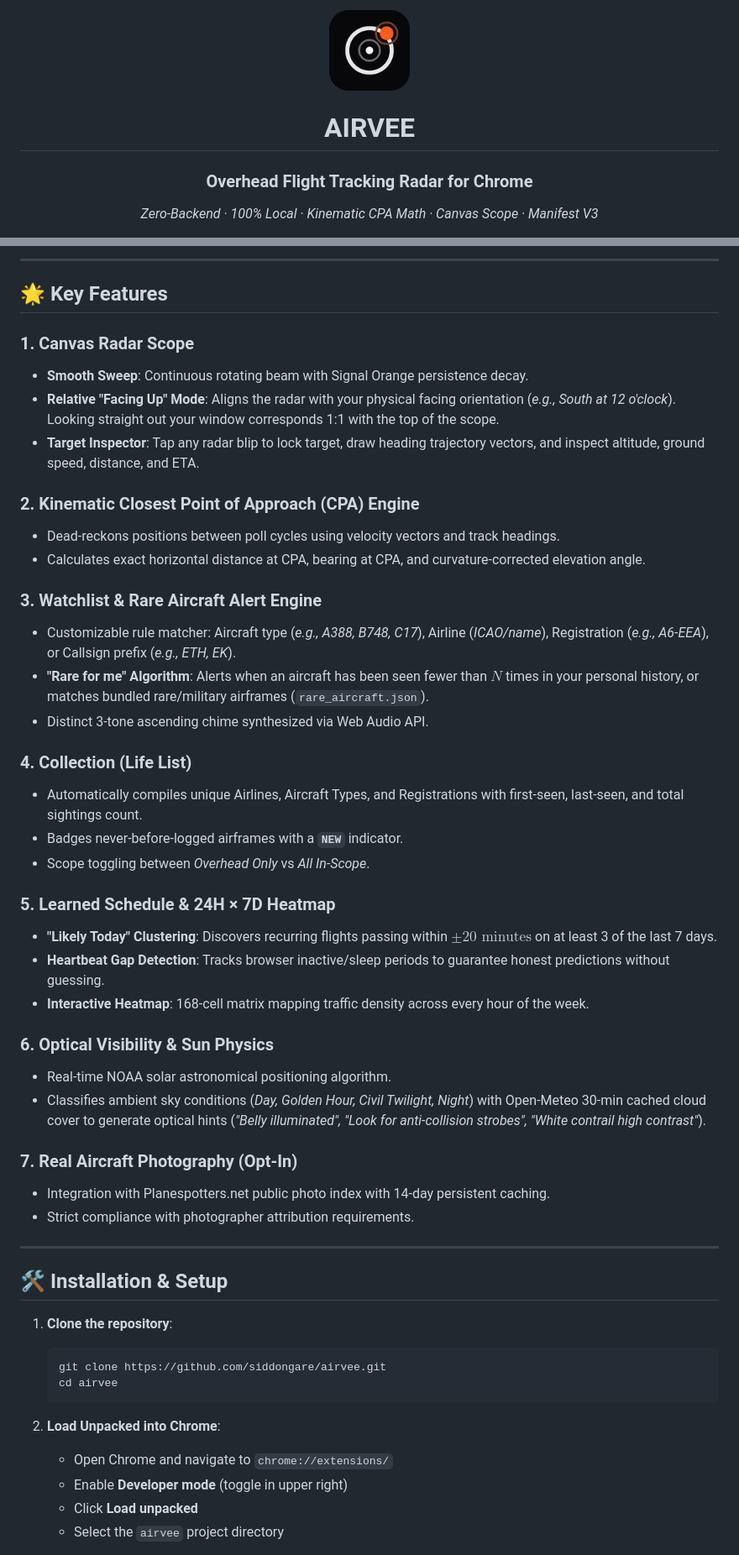
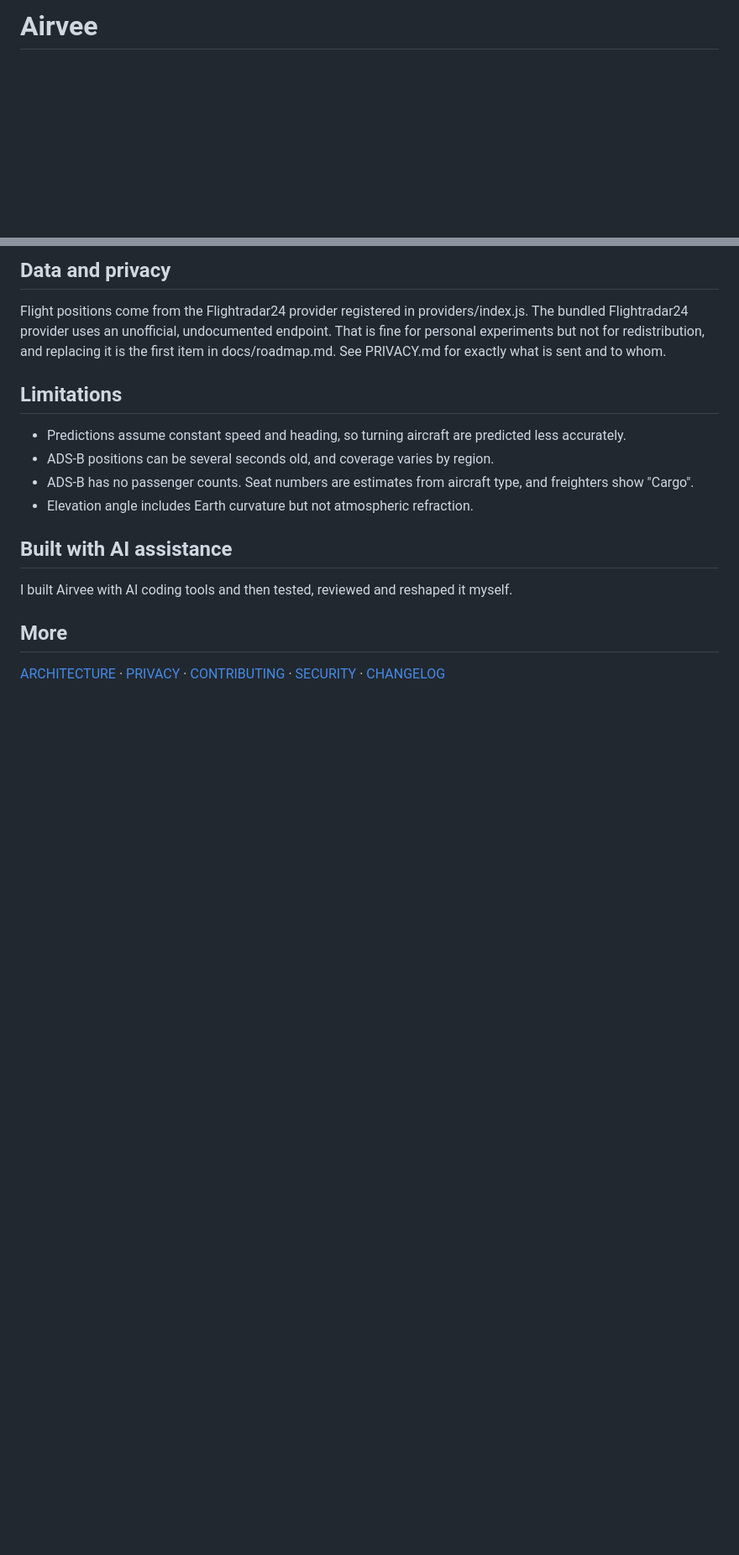
Before and after one commit to siddongare/airvee, a Markdown page: README.md, 2 parts joined by grey strips. Shown at 84% size. Rendered like a GitHub page; blank space fills up the shorter version.

Commit message:
Rewrite README

````diff
--- a/README.md
+++ b/README.md
@@ -2,10 +4,5 @@
 
-<img src="airvee-logo-preview.png" width="96" height="96" alt="Airvee Logo" style="border-radius: 20px; box-shadow: 0 0 24px rgba(255, 90, 31, 0.35);" />
-
-# AIRVEE
-
-### Overhead Flight Tracking Radar for Chrome
-*Zero-Backend · 100% Local · Kinematic CPA Math · Canvas Scope · Manifest V3*
+# Airvee
 
 [![CI](https://github.com/siddongare/airvee/actions/workflows/ci.yml/badge.svg)](https://github.com/siddongare/airvee/actions)
 [![License: MIT](https://img.shields.io/badge/License-MIT-orange.svg)](LICENSE)
@@ -53,55 +40,16 @@ flowchart TD
 
----
+## Data and privacy
+Flight positions come from the Flightradar24 provider registered in providers/index.js. The bundled Flightradar24 provider uses an unofficial, undocumented endpoint. That is fine for personal experiments but not for redistribution, and replacing it is the first item in docs/roadmap.md. See PRIVACY.md for exactly what is sent and to whom.
 
-<!-- TODO: Add real screenshots (docs/images/live.png, radar.png, log.png, stats.png) and demo.gif once captured -->
+## Limitations
+- Predictions assume constant speed and heading, so turning aircraft are predicted less accurately.
+- ADS-B positions can be several seconds old, and coverage varies by region.
+- ADS-B has no passenger counts. Seat numbers are estimates from aircraft type, and freighters show "Cargo".
+- Elevation angle includes Earth curvature but not atmospheric refraction.
 
-## 🌟 Key Features
+## Built with AI assistance
+I built Airvee with AI coding tools and then tested, reviewed and reshaped it myself.
 
-### 1. Canvas Radar Scope
-- **Smooth Sweep**: Continuous rotating beam with Signal Orange persistence decay.
-- **Relative "Facing Up" Mode**: Aligns the radar with your physical facing orientation (*e.g., South at 12 o'clock*). Looking straight out your window corresponds 1:1 with the top of the scope.
-- **Target Inspector**: Tap any radar blip to lock target, draw heading trajectory vectors, and inspect altitude, ground speed, distance, and ETA.
+## More
+[ARCHITECTURE](ARCHITECTURE.md) · [PRIVACY](PRIVACY.md) · [CONTRIBUTING](CONTRIBUTING.md) · [SECURITY](SECURITY.md) · [CHANGELOG](CHANGELOG.md)
 
-### 2. Kinematic Closest Point of Approach (CPA) Engine
-- Dead-reckons positions between poll cycles using velocity vectors and track headings.
-- Calculates exact horizontal distance at CPA, bearing at CPA, and curvature-corrected elevation angle.
-
-### 3. Watchlist & Rare Aircraft Alert Engine
-- Customizable rule matcher: Aircraft type (*e.g., A388, B748, C17*), Airline (*ICAO/name*), Registration (*e.g., A6-EEA*), or Callsign prefix (*e.g., ETH, EK*).
-- **"Rare for me" Algorithm**: Alerts when an aircraft has been seen fewer than $N$ times in your personal history, or matches bundled rare/military airframes (`rare_aircraft.json`).
-- Distinct 3-tone ascending chime synthesized via Web Audio API.
-
-### 4. Collection (Life List)
-- Automatically compiles unique Airlines, Aircraft Types, and Registrations with first-seen, last-seen, and total sightings count.
-- Badges never-before-logged airframes with a **`NEW`** indicator.
-- Scope toggling between *Overhead Only* vs *All In-Scope*.
-
-### 5. Learned Schedule & 24H × 7D Heatmap
-- **"Likely Today" Clustering**: Discovers recurring flights passing within $\pm 20\text{ minutes}$ on at least 3 of the last 7 days.
-- **Heartbeat Gap Detection**: Tracks browser inactive/sleep periods to guarantee honest predictions without guessing.
-- **Interactive Heatmap**: 168-cell matrix mapping traffic density across every hour of the week.
-
-### 6. Optical Visibility & Sun Physics
-- Real-time NOAA solar astronomical positioning algorithm.
-- Classifies ambient sky conditions (*Day, Golden Hour, Civil Twilight, Night*) with Open-Meteo 30-min cached cloud cover to generate optical hints (*"Belly illuminated", "Look for anti-collision strobes", "White contrail high contrast"*).
-
-### 7. Real Aircraft Photography (Opt-In)
-- Integration with Planespotters.net public photo index with 14-day persistent caching.
-- Strict compliance with photographer attribution requirements.
-
----
-
-## 🛠️ Installation & Setup
-
-1. **Clone the repository**:
-   ```bash
-   git clone https://github.com/siddongare/airvee.git
-   cd airvee
-   ```
-
-2. **Load Unpacked into Chrome**:
-   - Open Chrome and navigate to `chrome://extensions/`
-   - Enable **Developer mode** (toggle in upper right)
-   - Click **Load unpacked**
-   - Select the `airvee` project directory
-
````
Also changed, not shown: other parts of README.md (+24 -83 lines).
